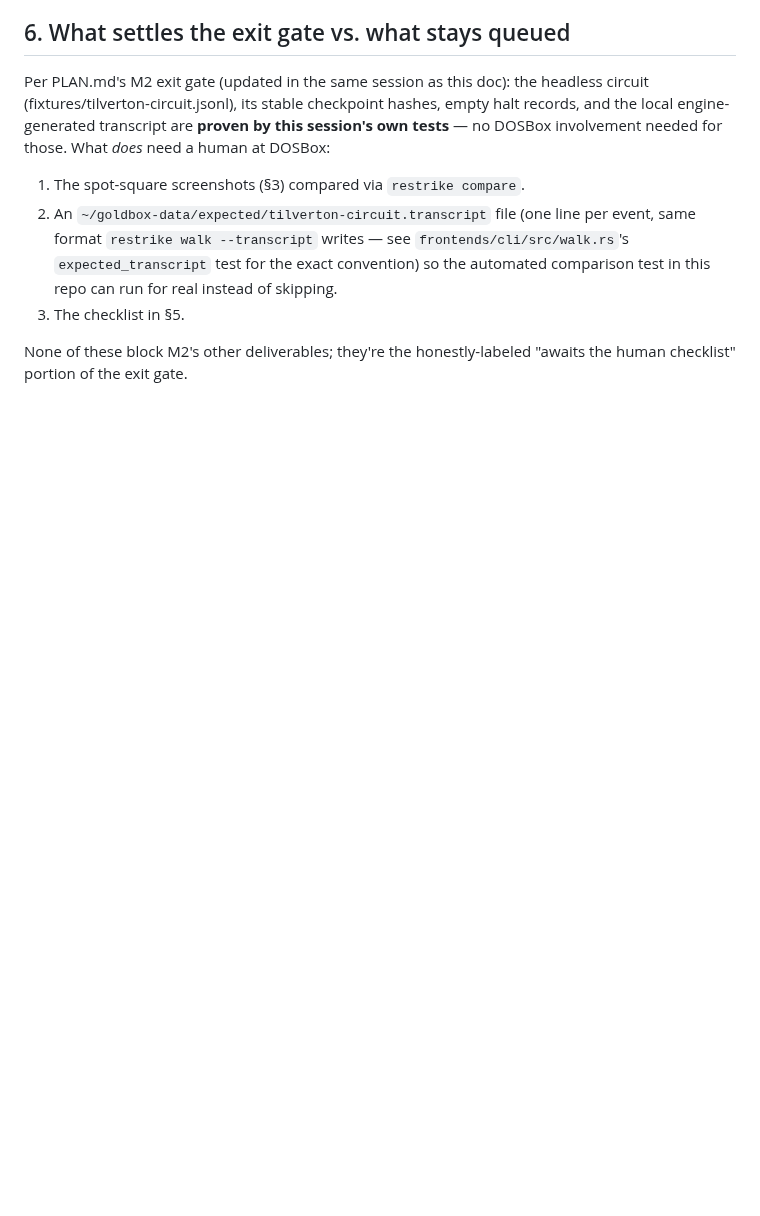
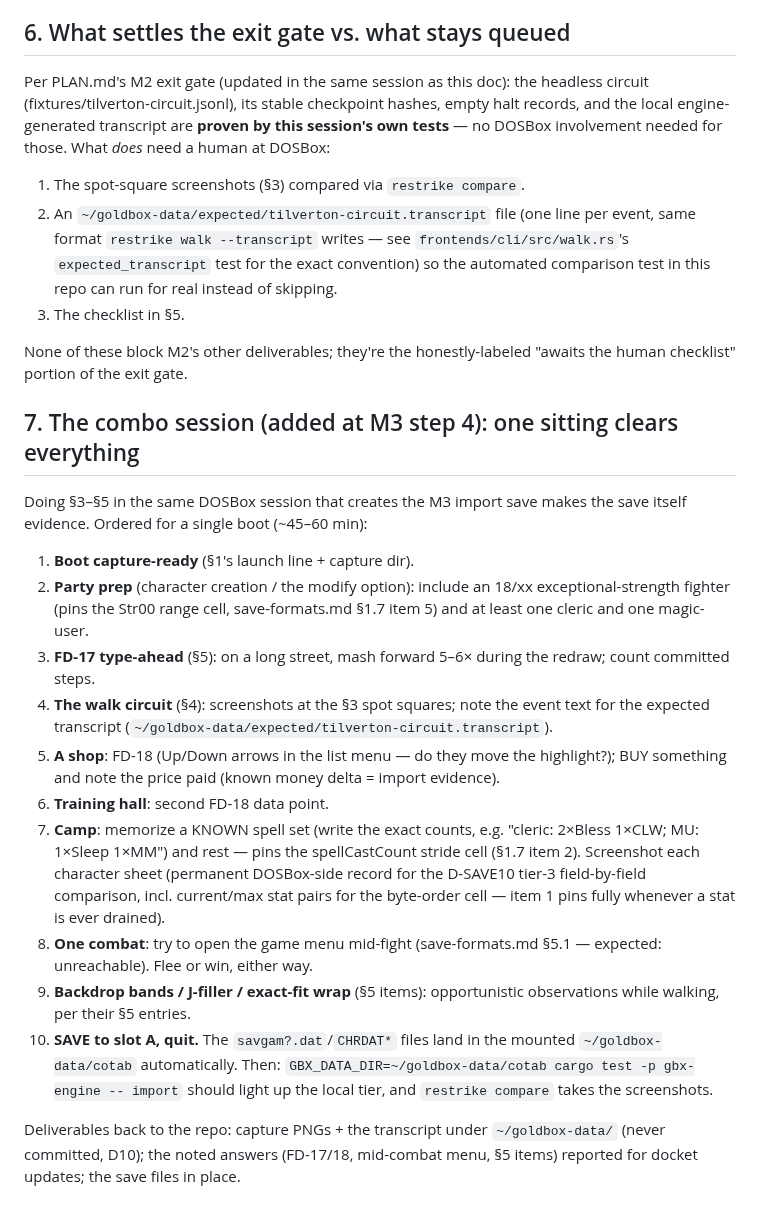
Before and after one commit to bryansh/restrike, a Markdown page: docs/dosbox-capture.md, the part around the change. Rendered like a GitHub page; blank space fills up the shorter version.

Commit message:
Add the combo-session runbook to the capture doc
One DOSBox sitting now clears the deferred M2 checklist, the M3 import
save, the FD-23 record-cell pins, and the mid-combat-menu docket check
- ordered so the checks happen before the save, making the save file
itself evidence (known party, known memorized counts, known money).

```diff
--- a/docs/dosbox-capture.md
+++ b/docs/dosbox-capture.md
@@ -194,3 +194,42 @@ involvement needed for those. What *does* need a human at DOSBox:
 
 None of these block M2's other deliverables; they're the honestly-labeled
 "awaits the human checklist" portion of the exit gate.
+
+## 7. The combo session (added at M3 step 4): one sitting clears everything
+
+Doing §3–§5 in the same DOSBox session that creates the M3 import save makes
+the save itself evidence. Ordered for a single boot (~45–60 min):
+
+1. **Boot capture-ready** (§1's launch line + capture dir).
+2. **Party prep** (character creation / the modify option): include an
+   18/xx exceptional-strength fighter (pins the Str00 range cell,
+   save-formats.md §1.7 item 5) and at least one cleric and one magic-user.
+3. **FD-17 type-ahead** (§5): on a long street, mash forward 5–6× during
+   the redraw; count committed steps.
+4. **The walk circuit** (§4): screenshots at the §3 spot squares; note the
+   event text for the expected transcript
+   (`~/goldbox-data/expected/tilverton-circuit.transcript`).
+5. **A shop**: FD-18 (Up/Down arrows in the list menu — do they move the
+   highlight?); BUY something and note the price paid (known money delta =
+   import evidence).
+6. **Training hall**: second FD-18 data point.
+7. **Camp**: memorize a KNOWN spell set (write the exact counts, e.g.
+   "cleric: 2×Bless 1×CLW; MU: 1×Sleep 1×MM") and rest — pins the
+   spellCastCount stride cell (§1.7 item 2). Screenshot each character
+   sheet (permanent DOSBox-side record for the D-SAVE10 tier-3
+   field-by-field comparison, incl. current/max stat pairs for the
+   byte-order cell — item 1 pins fully whenever a stat is ever drained).
+8. **One combat**: try to open the game menu mid-fight (save-formats.md
+   §5.1 — expected: unreachable). Flee or win, either way.
+9. **Backdrop bands / J-filler / exact-fit wrap** (§5 items): opportunistic
+   observations while walking, per their §5 entries.
+10. **SAVE to slot A, quit.** The `savgam?.dat`/`CHRDAT*` files land in the
+    mounted `~/goldbox-data/cotab` automatically. Then:
+    `GBX_DATA_DIR=~/goldbox-data/cotab cargo test -p gbx-engine -- import`
+    should light up the local tier, and `restrike compare` takes the
+    screenshots.
+
+Deliverables back to the repo: capture PNGs + the transcript under
+`~/goldbox-data/` (never committed, D10); the noted answers (FD-17/18,
+mid-combat menu, §5 items) reported for docket updates; the save files in
+place.
```
